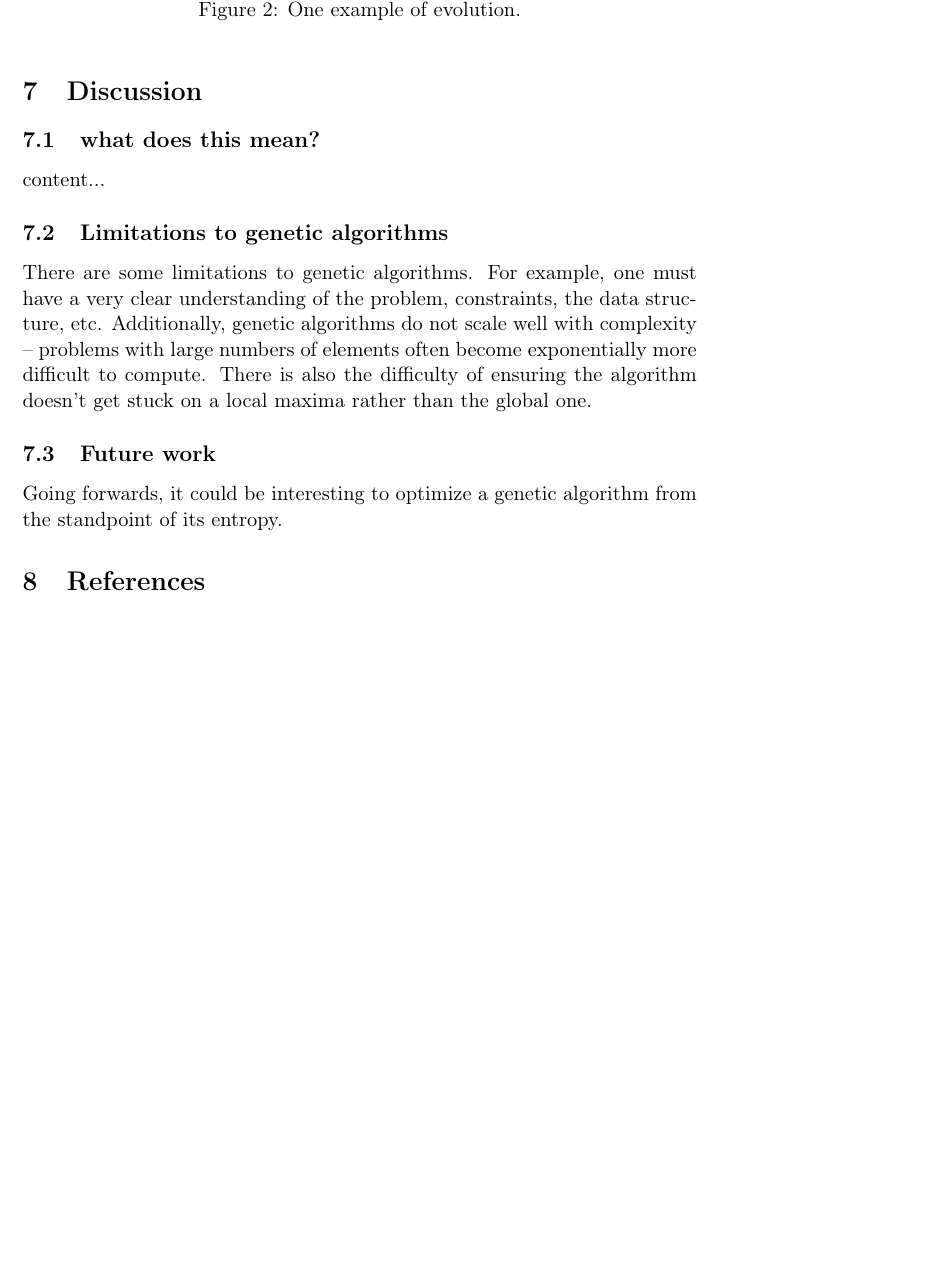
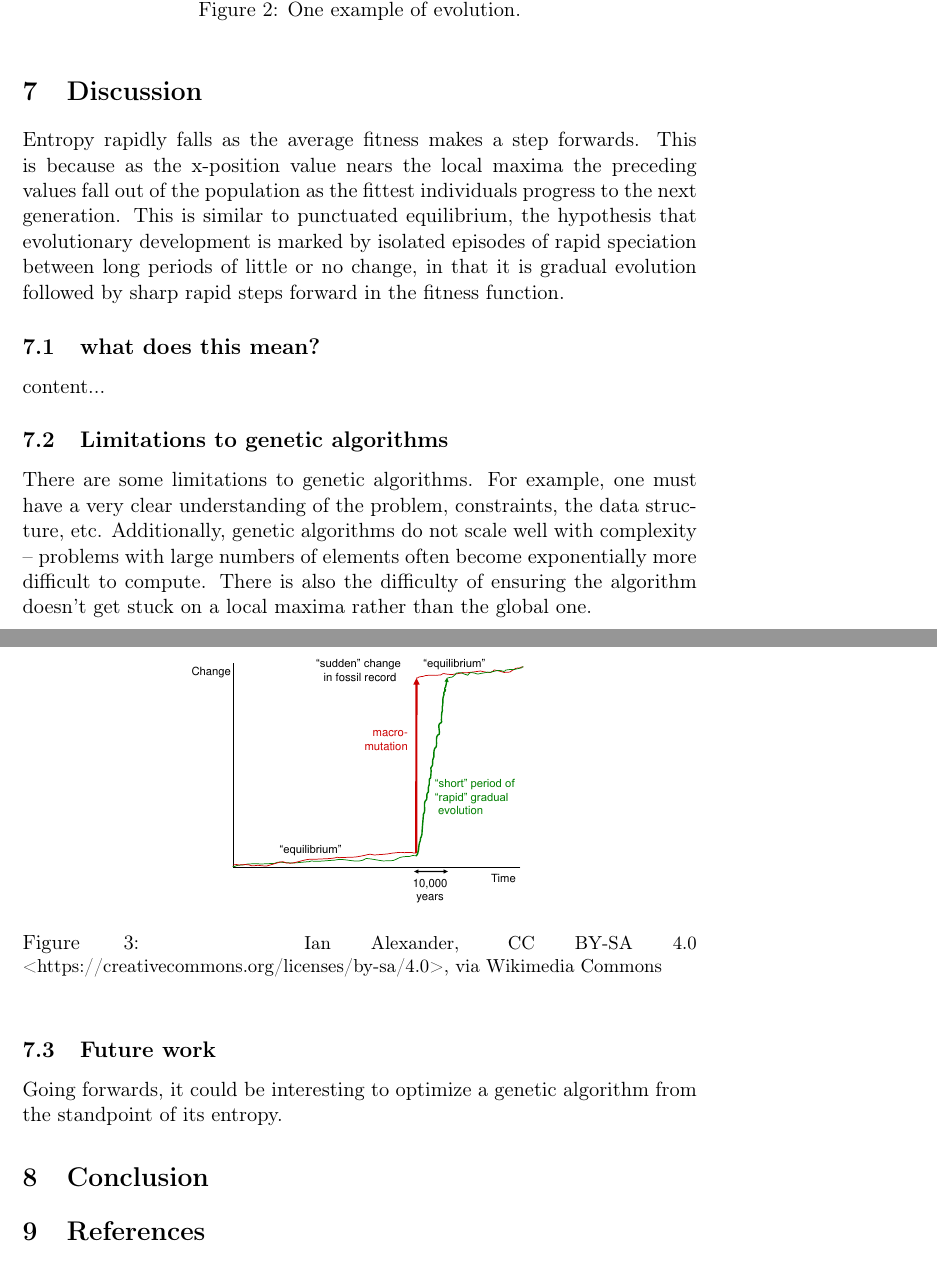
Before and after one commit to lucasblakeslee/GA-project, a LaTeX paper (GA-entropy-paper.tex): part of page 5 of 6 before the commit and two parts of pages 5 and 6 of 7 after it, the two joined at a grey line, cut so that both start at the same text, the shorter picture padded with empty space. Compiled offline with pdfLaTeX.

Commit message:
Lucas and I added some disscussion section content and a figure

```diff
--- a/GA-entropy-paper.tex
+++ b/GA-entropy-paper.tex
@@ -15,6 +15,7 @@
 \usepackage{capt-of}
 \usepackage{hyperref}
 \usepackage{xcolor}
+\usepackage{setspace}
 
 \date{\today}
 \title{Entropy in Evolutionary Algorithms}
@@ -206,6 +207,19 @@ as it was at previous levels.
 
 \section{Discussion}
 \label{sec:org7999995}
+Entropy rapidly falls as the average fitness makes a step forwards. This is because as the x-position value nears the local maxima the preceding values fall out of the population as the fittest individuals progress to the next generation. This is similar to punctuated equilibrium, the hypothesis that evolutionary development is marked by isolated episodes of rapid speciation between long periods of little or no change, in that it is gradual evolution followed by sharp rapid steps forward in the fitness function.
+\begin{figure}[h]
+	\begin{center}
+	\includegraphics[scale=0.25]{Punctuated_Equilibrium.pdf}
+	\caption{
+		\small Ian Alexander, CC BY-SA 4.0 <https://creativecommons.org/licenses/by-sa/4.0>, via Wikimedia Commons
+	}
+\end{center}
+\end{figure}
+
+
+
+
 \subsection{what does this mean?}
 \label{sec:orgf7b36ed}
 content...
@@ -223,3 +237,4 @@ algorithm doesn't get stuck on a local maxima rather than the global one.
 \label{sec:org0f04af1}
 Going forwards, it could be interesting to optimize a genetic algorithm from the standpoint of its entropy.
 
+\section{Conclusion}
```
Also changed, not shown: GA-entropy-slides.tex (+1 -0 lines), GA-entropy-paper.tex (9 more changed lines).
